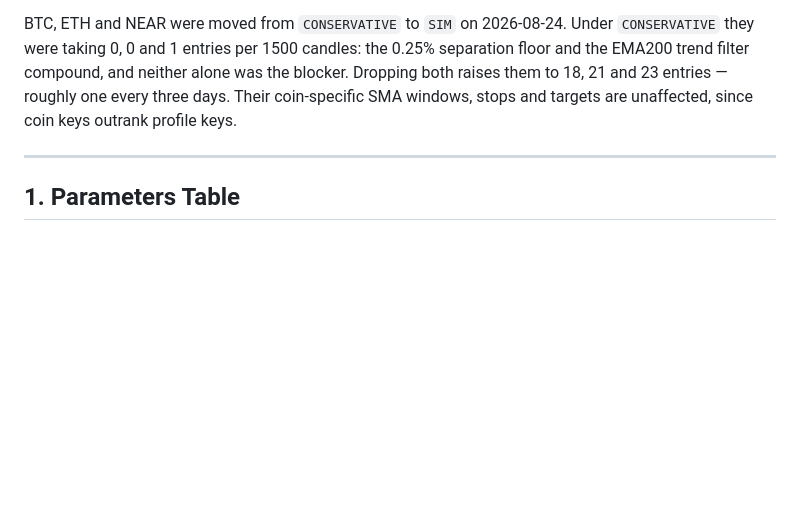
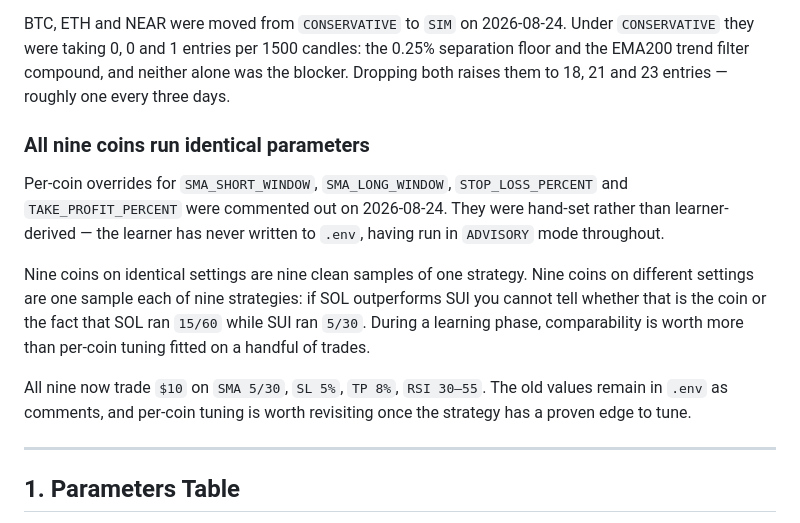
Before and after one commit to unksleer/coinbase-trading-bot, a Markdown page: trading_profiles.md, the part around one of its changes. GitHub-like rendering; blank space fills up the shorter version.

```diff
--- a/trading_profiles.md
+++ b/trading_profiles.md
@@ -18,8 +18,24 @@ BTC, ETH and NEAR were moved from `CONSERVATIVE` to `SIM` on 2026-08-24. Under
 `CONSERVATIVE` they were taking 0, 0 and 1 entries per 1500 candles: the 0.25%
 separation floor and the EMA200 trend filter compound, and neither alone was the
 blocker. Dropping both raises them to 18, 21 and 23 entries — roughly one every
-three days. Their coin-specific SMA windows, stops and targets are unaffected,
-since coin keys outrank profile keys.
+three days.
+
+### All nine coins run identical parameters
+
+Per-coin overrides for `SMA_SHORT_WINDOW`, `SMA_LONG_WINDOW`, `STOP_LOSS_PERCENT`
+and `TAKE_PROFIT_PERCENT` were commented out on 2026-08-24. They were hand-set
+rather than learner-derived — the learner has never written to `.env`, having run
+in `ADVISORY` mode throughout.
+
+Nine coins on identical settings are nine clean samples of one strategy. Nine
+coins on different settings are one sample each of nine strategies: if SOL
+outperforms SUI you cannot tell whether that is the coin or the fact that SOL ran
+`15/60` while SUI ran `5/30`. During a learning phase, comparability is worth
+more than per-coin tuning fitted on a handful of trades.
+
+All nine now trade `$10` on `SMA 5/30`, `SL 5%`, `TP 8%`, `RSI 30–55`. The old
+values remain in `.env` as comments, and per-coin tuning is worth revisiting once
+the strategy has a proven edge to tune.
 
 ---
 
```
Also changed, not shown: other parts of trading_profiles.md (+40 -1 lines), 1 other file.
